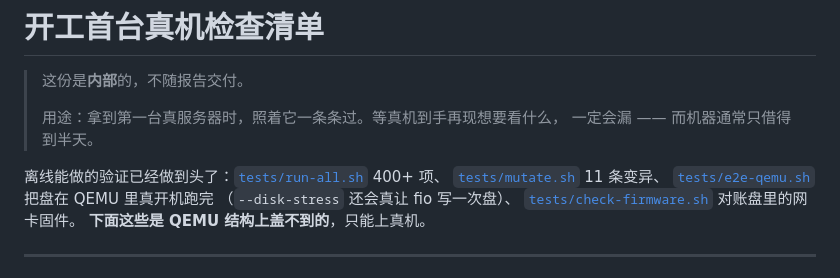
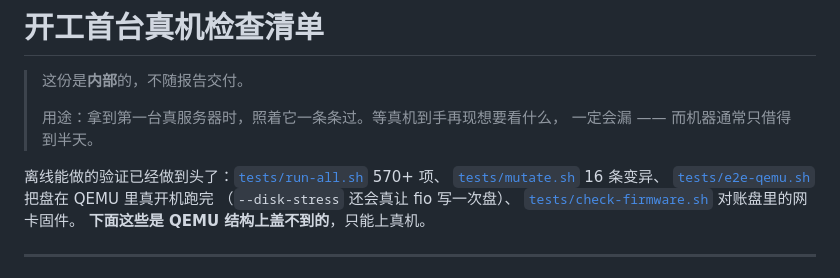
Before and after one commit to yiyezq162/KLBurn, a Markdown page: docs/first-run-checklist.md, the part around the change. GitHub-like rendering.

Commit message:
docs: 断言数补到 1.7.0 的实际值
发版之后补的：first-run-checklist.md 抬头那两个数字还停在 400+ 项 / 11 条变异，
实际是 578 项 / 16 条。

这条改动在 v1.7.0 tag 之后 —— tag 指向的是那张盘构建自的 commit（b2e3329），
不是"最新一次提交"。这条规矩比"tag 打在 HEAD 上"重要：报告上只有版本号和
commit hash，两边对不上就查不下去了。

Co-Authored-By: Claude Opus 5 <noreply@anthropic.com>

```diff
--- a/docs/first-run-checklist.md
+++ b/docs/first-run-checklist.md
@@ -5,8 +5,8 @@
 > 用途：拿到第一台真服务器时，照着它一条条过。等真机到手再现想要看什么，
 > 一定会漏 —— 而机器通常只借得到半天。
 
-离线能做的验证已经做到头了：[`tests/run-all.sh`](../tests/run-all.sh) 400+ 项、
-[`tests/mutate.sh`](../tests/mutate.sh) 11 条变异、
+离线能做的验证已经做到头了：[`tests/run-all.sh`](../tests/run-all.sh) 570+ 项、
+[`tests/mutate.sh`](../tests/mutate.sh) 16 条变异、
 [`tests/e2e-qemu.sh`](../tests/e2e-qemu.sh) 把盘在 QEMU 里真开机跑完
 （`--disk-stress` 还会真让 fio 写一次盘）、
 [`tests/check-firmware.sh`](../tests/check-firmware.sh) 对账盘里的网卡固件。
```
